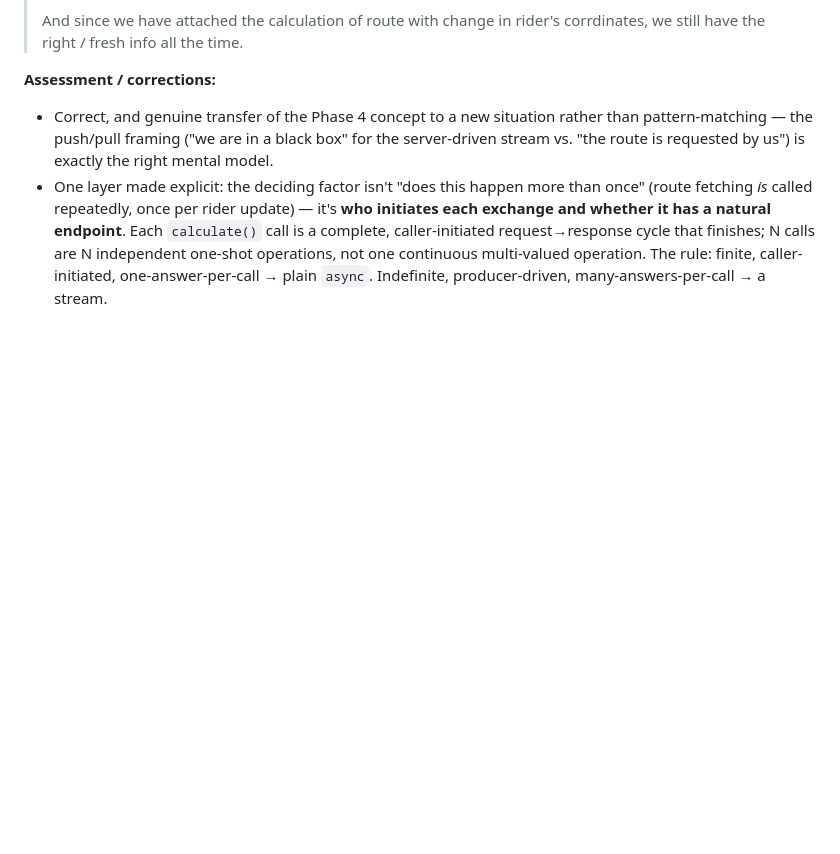
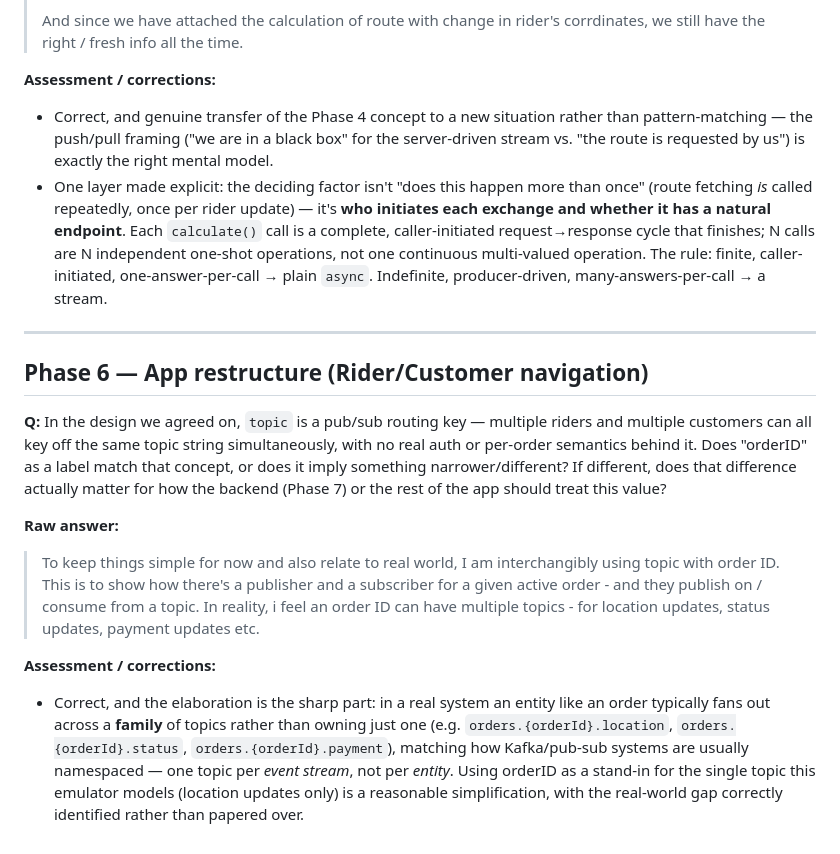
Before and after one commit to yash22arora/MapEmulator, a Markdown page: docs/learning-log.md, the part around the change. GitHub-like rendering; blank space fills up the shorter version.

```diff
--- a/docs/learning-log.md
+++ b/docs/learning-log.md
@@ -283,3 +283,34 @@ the underlying operation that decides which shape is correct?
   operation. The rule: finite, caller-initiated, one-answer-per-call →
   plain `async`. Indefinite, producer-driven, many-answers-per-call → a
   stream.
+
+---
+
+## Phase 6 — App restructure (Rider/Customer navigation)
+
+**Q:** In the design we agreed on, `topic` is a pub/sub routing key —
+multiple riders and multiple customers can all key off the same topic
+string simultaneously, with no real auth or per-order semantics behind it.
+Does "orderID" as a label match that concept, or does it imply
+something narrower/different? If different, does that difference actually
+matter for how the backend (Phase 7) or the rest of the app should treat
+this value?
+
+**Raw answer:**
+> To keep things simple for now and also relate to real world, I am
+> interchangibly using topic with order ID. This is to show how there's a
+> publisher and a subscriber for a given active order - and they publish
+> on / consume from a topic. In reality, i feel an order ID can have
+> multiple topics - for location updates, status updates, payment updates
+> etc.
+
+**Assessment / corrections:**
+- Correct, and the elaboration is the sharp part: in a real system an
+  entity like an order typically fans out across a **family** of topics
+  rather than owning just one (e.g. `orders.{orderId}.location`,
+  `orders.{orderId}.status`, `orders.{orderId}.payment`), matching how
+  Kafka/pub-sub systems are usually namespaced — one topic per *event
+  stream*, not per *entity*. Using orderID as a stand-in for the single
+  topic this emulator models (location updates only) is a reasonable
+  simplification, with the real-world gap correctly identified rather than
+  papered over.
```
Also changed, not shown: CLAUDE.md (+1 -1 lines), docs/progress-log.md (+35 -0 lines).
